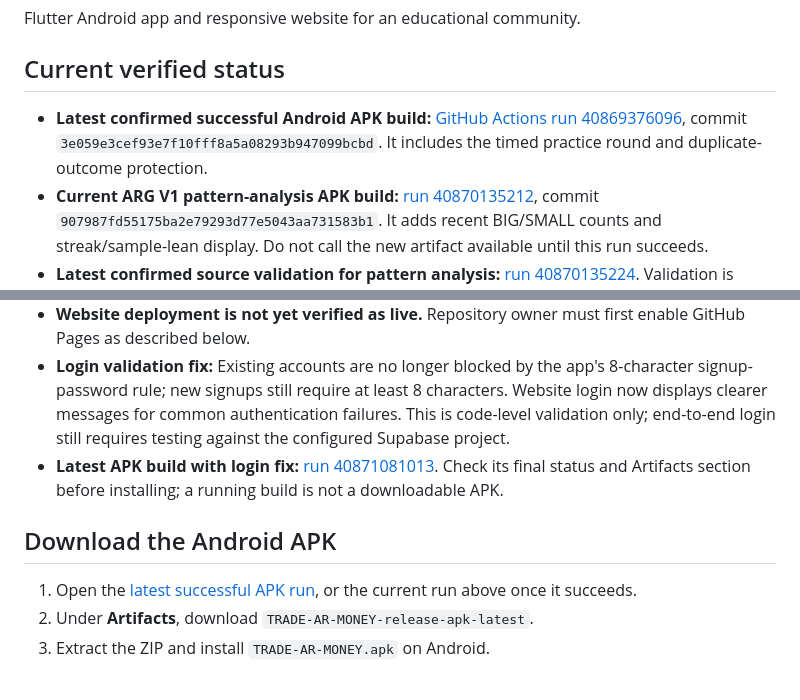
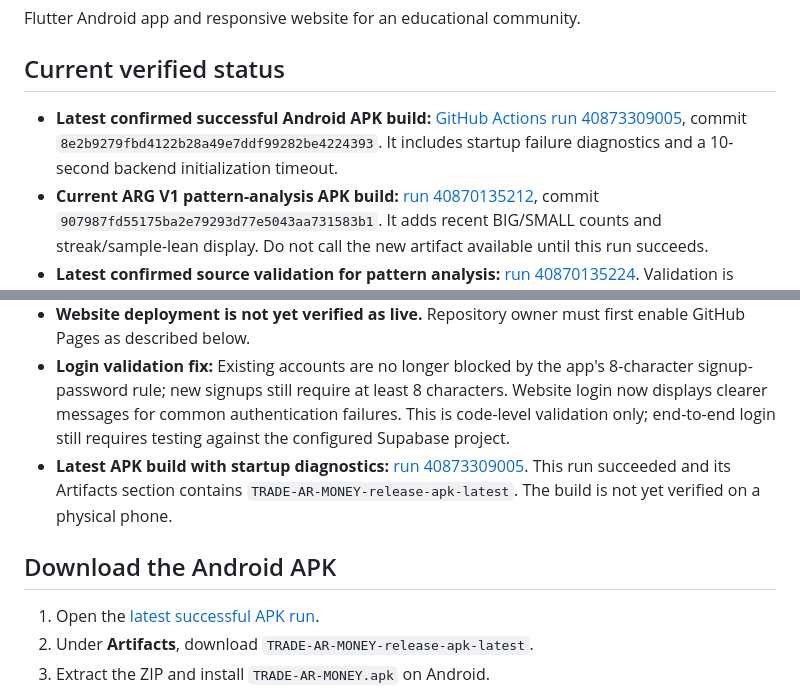
Before and after one commit to shubhamkatara91-ship-it/TRADE-AR-MONKEY-, a Markdown page: README.md, 2 parts joined by grey strips. Rendered like a GitHub page.

Commit message:
Refresh README with latest successful startup-fix APK

```diff
--- a/README.md
+++ b/README.md
@@ -4,7 +4,7 @@ Flutter Android app and responsive website for an educational community.
 
 ## Current verified status
 
-- **Latest confirmed successful Android APK build:** [GitHub Actions run 40869376096](https://github.com/shubhamkatara91-ship-it/TRADE-AR-MONKEY-/actions/runs/40869376096), commit `3e059e3cef93e7f10fff8a5a08293b947099bcbd`. It includes the timed practice round and duplicate-outcome protection.
+- **Latest confirmed successful Android APK build:** [GitHub Actions run 40873309005](https://github.com/shubhamkatara91-ship-it/TRADE-AR-MONKEY-/actions/runs/40873309005), commit `8e2b9279fbd4122b28a49e7ddf99282be4224393`. It includes startup failure diagnostics and a 10-second backend initialization timeout.
 - **Current ARG V1 pattern-analysis APK build:** [run 40870135212](https://github.com/shubhamkatara91-ship-it/TRADE-AR-MONKEY-/actions/runs/40870135212), commit `907987fd55175ba2e79293d77e5043aa731583b1`. It adds recent BIG/SMALL counts and streak/sample-lean display. Do not call the new artifact available until this run succeeds.
 - **Latest confirmed source validation for pattern analysis:** [run 40870135224](https://github.com/shubhamkatara91-ship-it/TRADE-AR-MONKEY-/actions/runs/40870135224). Validation is source-level, not a full Android device test.
 - **APK artifact:** `TRADE-AR-MONEY-release-apk-latest` ZIP; download from the successful run's **Artifacts** section. Build artifacts expire; use the newest successful run.
@@ -14,11 +14,11 @@ Flutter Android app and responsive website for an educational community.
 - Supabase schema is in `supabase/schema.sql`; it must be applied and tested in the intended Supabase project before launch.
 - **Website deployment is not yet verified as live.** Repository owner must first enable GitHub Pages as described below.
 - **Login validation fix:** Existing accounts are no longer blocked by the app's 8-character signup-password rule; new signups still require at least 8 characters. Website login now displays clearer messages for common authentication failures. This is code-level validation only; end-to-end login still requires testing against the configured Supabase project.
-- **Latest APK build with login fix:** [run 40871081013](https://github.com/shubhamkatara91-ship-it/TRADE-AR-MONKEY-/actions/runs/40871081013). Check its final status and Artifacts section before installing; a running build is not a downloadable APK.
+- **Latest APK build with startup diagnostics:** [run 40873309005](https://github.com/shubhamkatara91-ship-it/TRADE-AR-MONKEY-/actions/runs/40873309005). This run succeeded and its Artifacts section contains `TRADE-AR-MONEY-release-apk-latest`. The build is not yet verified on a physical phone.
 
 ## Download the Android APK
 
-1. Open the [latest successful APK run](https://github.com/shubhamkatara91-ship-it/TRADE-AR-MONKEY-/actions/runs/40868195894), or the current run above once it succeeds.
+1. Open the [latest successful APK run](https://github.com/shubhamkatara91-ship-it/TRADE-AR-MONKEY-/actions/runs/40873309005).
 2. Under **Artifacts**, download `TRADE-AR-MONEY-release-apk-latest`.
 3. Extract the ZIP and install `TRADE-AR-MONEY.apk` on Android.
 
```
